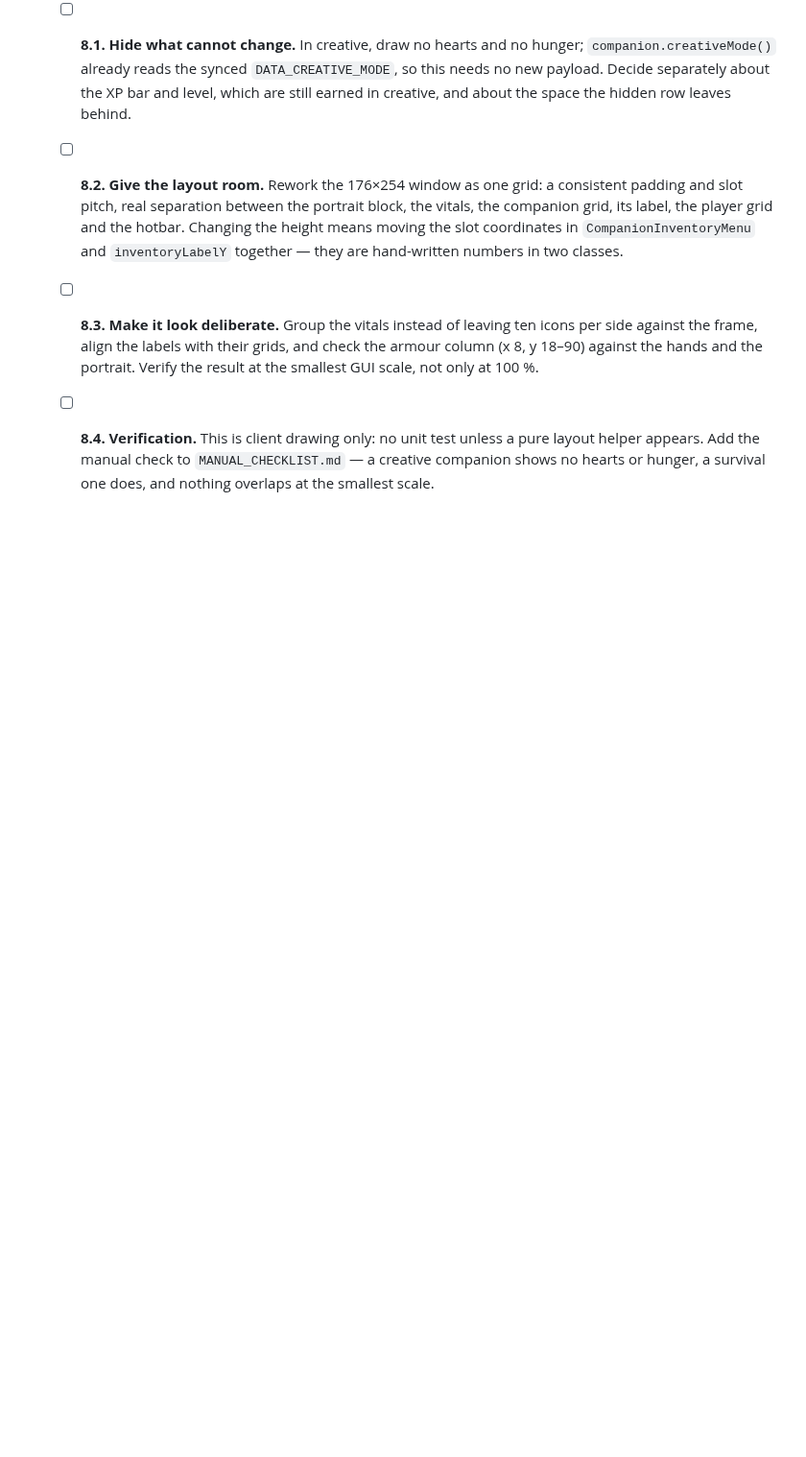
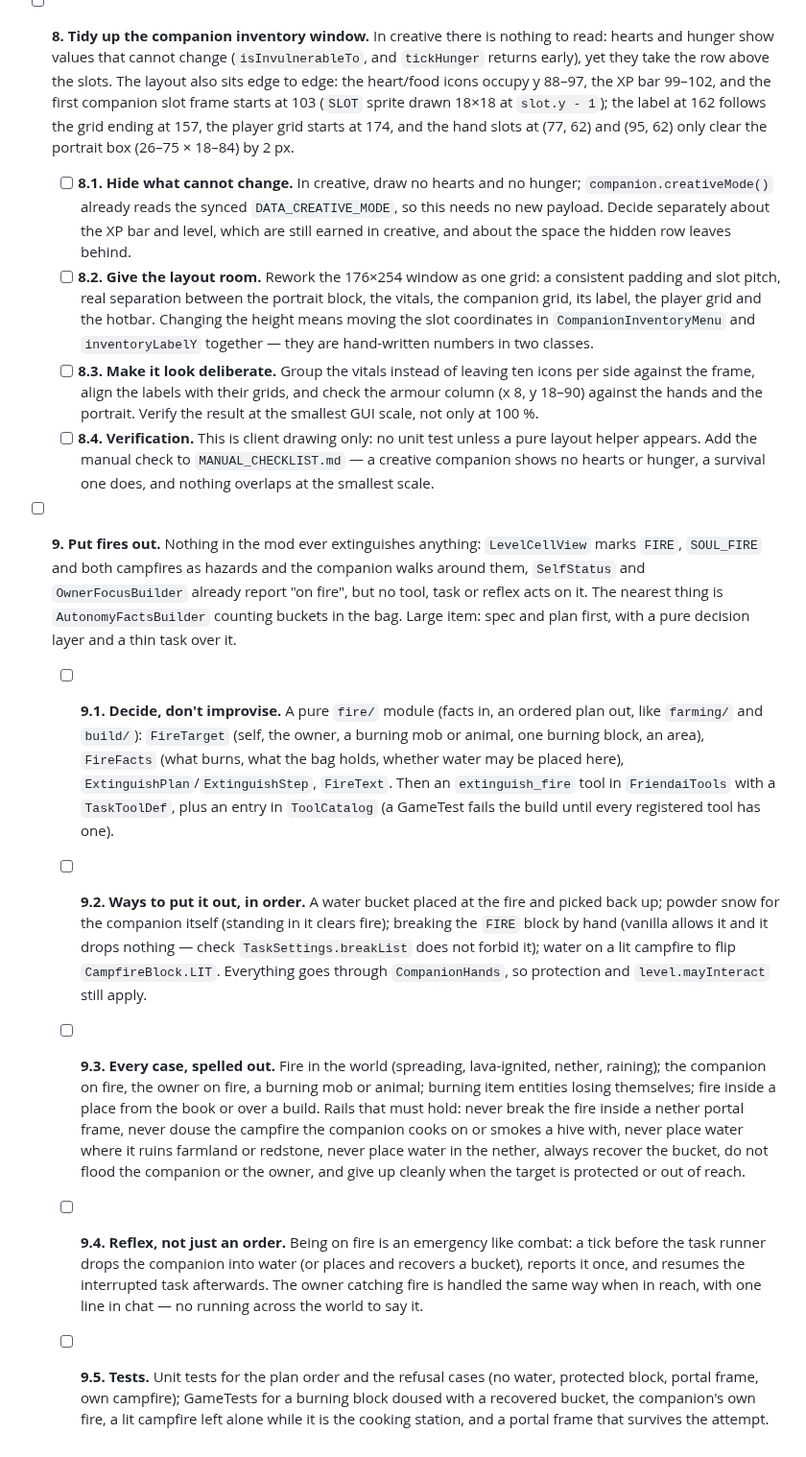
Before and after one commit to NemoKing1210/Friendai, a Markdown page: TODO.md, the part around the change. Shown at 96% size. Rendered like a GitHub page; blank space fills up the shorter version.

Commit message:
docs: add fire extinguishing to TODO

```diff
--- a/TODO.md
+++ b/TODO.md
@@ -53,3 +53,10 @@ Work items to implement later, newest at the bottom. Pick one by its number ("do
   - [ ] **8.2. Give the layout room.** Rework the 176×254 window as one grid: a consistent padding and slot pitch, real separation between the portrait block, the vitals, the companion grid, its label, the player grid and the hotbar. Changing the height means moving the slot coordinates in `CompanionInventoryMenu` and `inventoryLabelY` together — they are hand-written numbers in two classes.
   - [ ] **8.3. Make it look deliberate.** Group the vitals instead of leaving ten icons per side against the frame, align the labels with their grids, and check the armour column (x 8, y 18–90) against the hands and the portrait. Verify the result at the smallest GUI scale, not only at 100 %.
   - [ ] **8.4. Verification.** This is client drawing only: no unit test unless a pure layout helper appears. Add the manual check to `MANUAL_CHECKLIST.md` — a creative companion shows no hearts or hunger, a survival one does, and nothing overlaps at the smallest scale.
+
+- [ ] **9. Put fires out.** Nothing in the mod ever extinguishes anything: `LevelCellView` marks `FIRE`, `SOUL_FIRE` and both campfires as hazards and the companion walks around them, `SelfStatus` and `OwnerFocusBuilder` already report "on fire", but no tool, task or reflex acts on it. The nearest thing is `AutonomyFactsBuilder` counting buckets in the bag. Large item: spec and plan first, with a pure decision layer and a thin task over it.
+  - [ ] **9.1. Decide, don't improvise.** A pure `fire/` module (facts in, an ordered plan out, like `farming/` and `build/`): `FireTarget` (self, the owner, a burning mob or animal, one burning block, an area), `FireFacts` (what burns, what the bag holds, whether water may be placed here), `ExtinguishPlan`/`ExtinguishStep`, `FireText`. Then an `extinguish_fire` tool in `FriendaiTools` with a `TaskToolDef`, plus an entry in `ToolCatalog` (a GameTest fails the build until every registered tool has one).
+  - [ ] **9.2. Ways to put it out, in order.** A water bucket placed at the fire and picked back up; powder snow for the companion itself (standing in it clears fire); breaking the `FIRE` block by hand (vanilla allows it and it drops nothing — check `TaskSettings.breakList` does not forbid it); water on a lit campfire to flip `CampfireBlock.LIT`. Everything goes through `CompanionHands`, so protection and `level.mayInteract` still apply.
+  - [ ] **9.3. Every case, spelled out.** Fire in the world (spreading, lava-ignited, nether, raining); the companion on fire, the owner on fire, a burning mob or animal; burning item entities losing themselves; fire inside a place from the book or over a build. Rails that must hold: never break the fire inside a nether portal frame, never douse the campfire the companion cooks on or smokes a hive with, never place water where it ruins farmland or redstone, never place water in the nether, always recover the bucket, do not flood the companion or the owner, and give up cleanly when the target is protected or out of reach.
+  - [ ] **9.4. Reflex, not just an order.** Being on fire is an emergency like combat: a tick before the task runner drops the companion into water (or places and recovers a bucket), reports it once, and resumes the interrupted task afterwards. The owner catching fire is handled the same way when in reach, with one line in chat — no running across the world to say it.
+  - [ ] **9.5. Tests.** Unit tests for the plan order and the refusal cases (no water, protected block, portal frame, own campfire); GameTests for a burning block doused with a recovered bucket, the companion's own fire, a lit campfire left alone while it is the cooking station, and a portal frame that survives the attempt.
```
